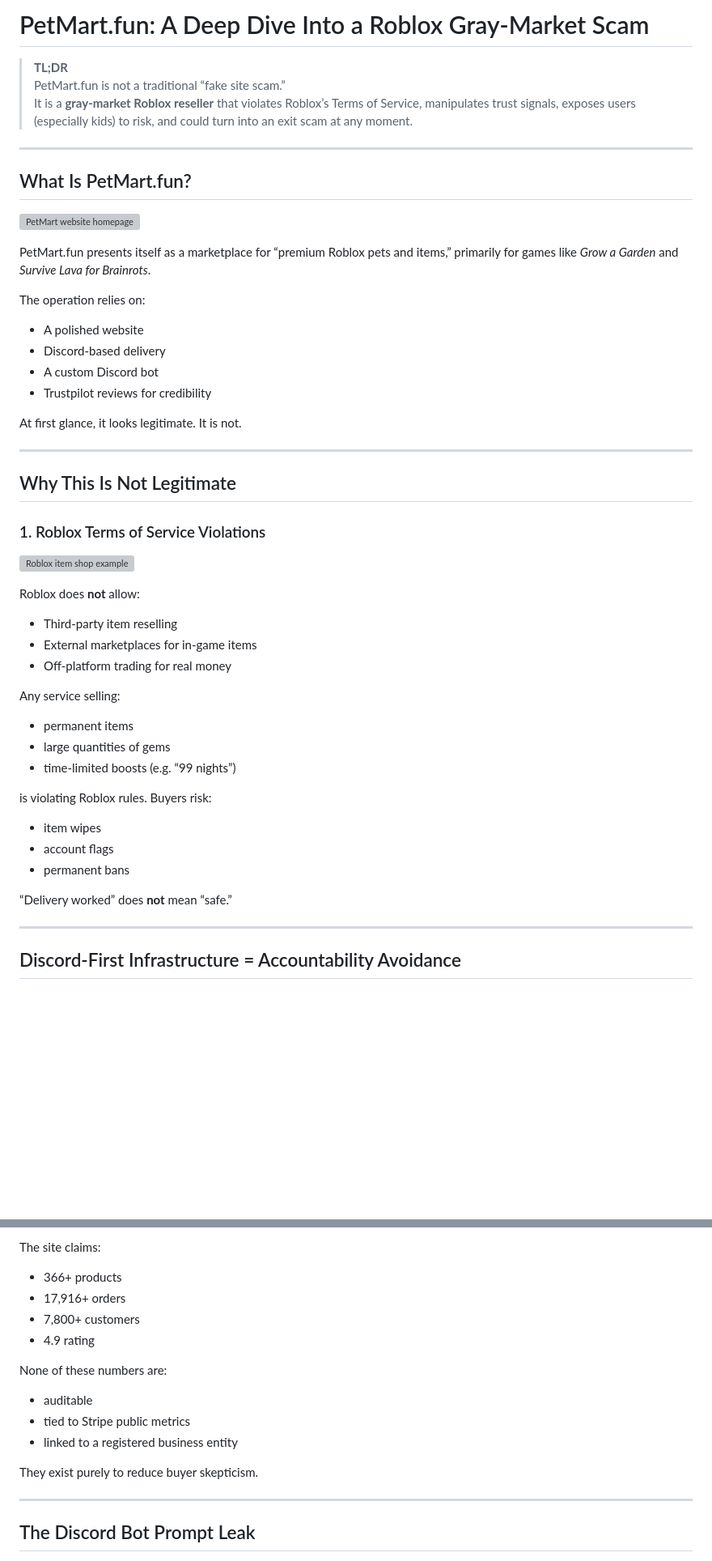
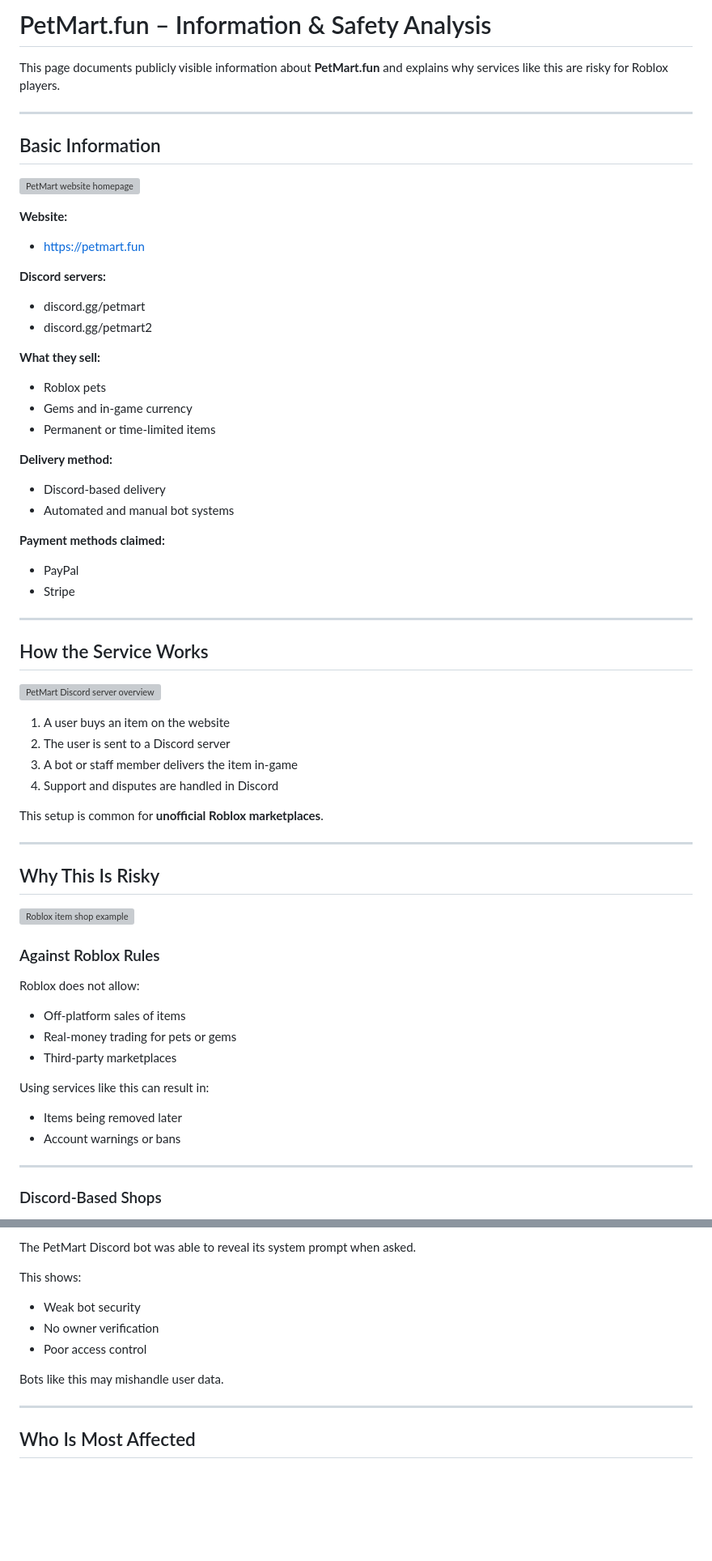
Before and after one commit to scamdocumentators/petmartscam, a Markdown page: doc.md, 2 parts joined by grey strips. Shown at 81% size. Rendered like a GitHub page; blank space fills up the shorter version; grey boxes are pictures that could not be loaded.

```diff
--- a/doc.md
+++ b/doc.md
@@ -1,51 +1,63 @@
-# PetMart.fun: A Deep Dive Into a Roblox Gray-Market Scam
+# PetMart.fun – Information & Safety Analysis
 
-> **TL;DR**
-> PetMart.fun is not a traditional “fake site scam.”
-> It is a **gray-market Roblox reseller** that violates Roblox’s Terms of Service, manipulates trust signals, exposes users (especially kids) to risk, and could turn into an exit scam at any moment.
+This page documents publicly visible information about **PetMart.fun** and explains why services like this are risky for Roblox players.
 
 ---
 
-## What Is PetMart.fun?
+## Basic Information
 
 ![PetMart website homepage](images/petmart-homepage.png)
 
-PetMart.fun presents itself as a marketplace for “premium Roblox pets and items,” primarily for games like *Grow a Garden* and *Survive Lava for Brainrots*.
+**Website:**
+- https://petmart.fun
 
-The operation relies on:
-- A polished website
+**Discord servers:**
+- discord.gg/petmart
+- discord.gg/petmart2
+
+**What they sell:**
+- Roblox pets
+- Gems and in-game currency
+- Permanent or time-limited items
+
+**Delivery method:**
 - Discord-based delivery
-- A custom Discord bot
-- Trustpilot reviews for credibility
+- Automated and manual bot systems
 
-At first glance, it looks legitimate. It is not.
+**Payment methods claimed:**
+- PayPal
+- Stripe
 
 ---
 
-## Why This Is Not Legitimate
+## How the Service Works
 
-### 1. Roblox Terms of Service Violations
+![PetMart Discord server overview](images/petmart-discord-overview.png)
+
+1. A user buys an item on the website
+2. The user is sent to a Discord server
+3. A bot or staff member delivers the item in-game
+4. Support and disputes are handled in Discord
+
+This setup is common for **unofficial Roblox marketplaces**.
+
+---
+
+## Why This Is Risky
 
 ![Roblox item shop example](images/roblox-items-example.png)
 
-Roblox does **not** allow:
-- Third-party item reselling
-- External marketplaces for in-game items
-- Off-platform trading for real money
+### Against Roblox Rules
+Roblox does not allow:
+- Off-platform sales of items
+- Real-money trading for pets or gems
+- Third-party marketplaces
 
-Any service selling:
-- permanent items
-- large quantities of gems
-- time-limited boosts (e.g. “99 nights”)
-
-is violating Roblox rules. Buyers risk:
-- item wipes
-- account flags
-- permanent bans
-
-“Delivery worked” does **not** mean “safe.”
+Using services like this can result in:
+- Items being removed later
+- Account warnings or bans
 
 ---
 
-## Discord-First Infrastructure = Accountability Avoidance
+### Discord-Based Shops
 
@@ -88,18 +89,14 @@ This creates false legitimacy.
 
-The site claims:
-- 366+ products
-- 17,916+ orders
-- 7,800+ customers
-- 4.9 rating
+The PetMart Discord bot was able to reveal its system prompt when asked.
 
-None of these numbers are:
-- auditable
-- tied to Stripe public metrics
-- linked to a registered business entity
+This shows:
+- Weak bot security
+- No owner verification
+- Poor access control
 
-They exist purely to reduce buyer skepticism.
+Bots like this may mishandle user data.
 
 ---
 
-## The Discord Bot Prompt Leak
+## Who Is Most Affected
 
```
Also changed, not shown: other parts of doc.md (+34 -98 lines).
